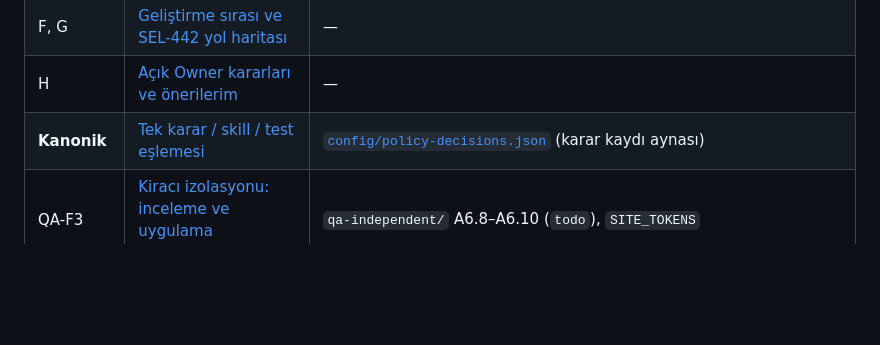
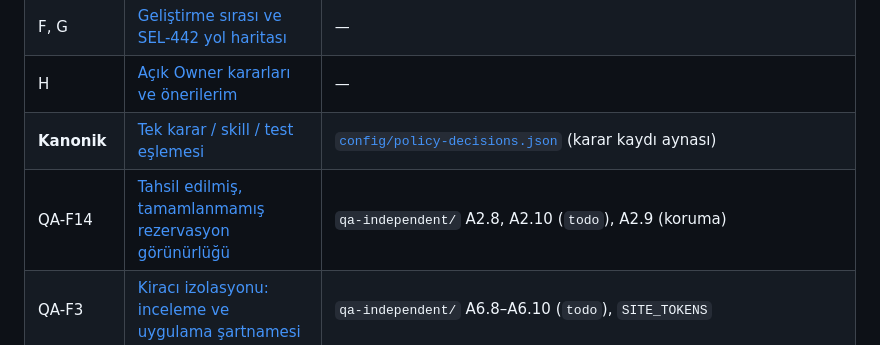
Before and after one commit to ALGRP/AG, a Markdown page: docs/konsey/README.md, the part around the change. GitHub-like rendering; blank space fills up the shorter version.

```diff
--- a/docs/konsey/README.md
+++ b/docs/konsey/README.md
@@ -75,6 +75,7 @@
 | F, G | [Geliştirme sırası ve SEL-442 yol haritası](./F-G-gelistirme-sirasi-ve-yol-haritasi.md) | — |
 | H | [Açık Owner kararları ve önerilerim](./H-owner-kararlari.md) | — |
 | **Kanonik** | [Tek karar / skill / test eşlemesi](./TEK-KARAR-SKILL-ESLEMESI.md) | [`config/policy-decisions.json`](../../config/policy-decisions.json) (karar kaydı aynası) |
+| QA-F14 | [Tahsil edilmiş, tamamlanmamış rezervasyon görünürlüğü](./QA-F14-TAHSIL-EDILMIS-TAMAMLANMAMIS.md) | `qa-independent/` A2.8, A2.10 (`todo`), A2.9 (koruma) |
 | QA-F3 | [Kiracı izolasyonu: inceleme ve uygulama şartnamesi](./QA-F3-KIRACI-IZOLASYONU.md) | `qa-independent/` A6.8–A6.10 (`todo`), `SITE_TOKENS` |
 | Paket-01 / 02 | [Codex Paket-01 akran incelemesi, Paket-02 şartnamesi](./PAKET-01-INCELEME-VE-PAKET-02.md) | `qa-independent/` A3.13 ve A4.12 (`todo`, Paket-01b) |
 | V2.5 | [İlk teslim: karşılaştırma, bulgu önceliği, Codex Paket-01](./V2-5-ilk-teslim.md) | `packages/db/src/schema-probes.test.ts`, `packages/core/src/policy-decisions.test.ts` |
```
Also changed, not shown: docs/konsey/PAKET-01-INCELEME-VE-PAKET-02.md (+23 -0 lines), docs/konsey/QA-F14-TAHSIL-EDILMIS-TAMAMLANMAMIS.md (added, +59 -0 lines).
